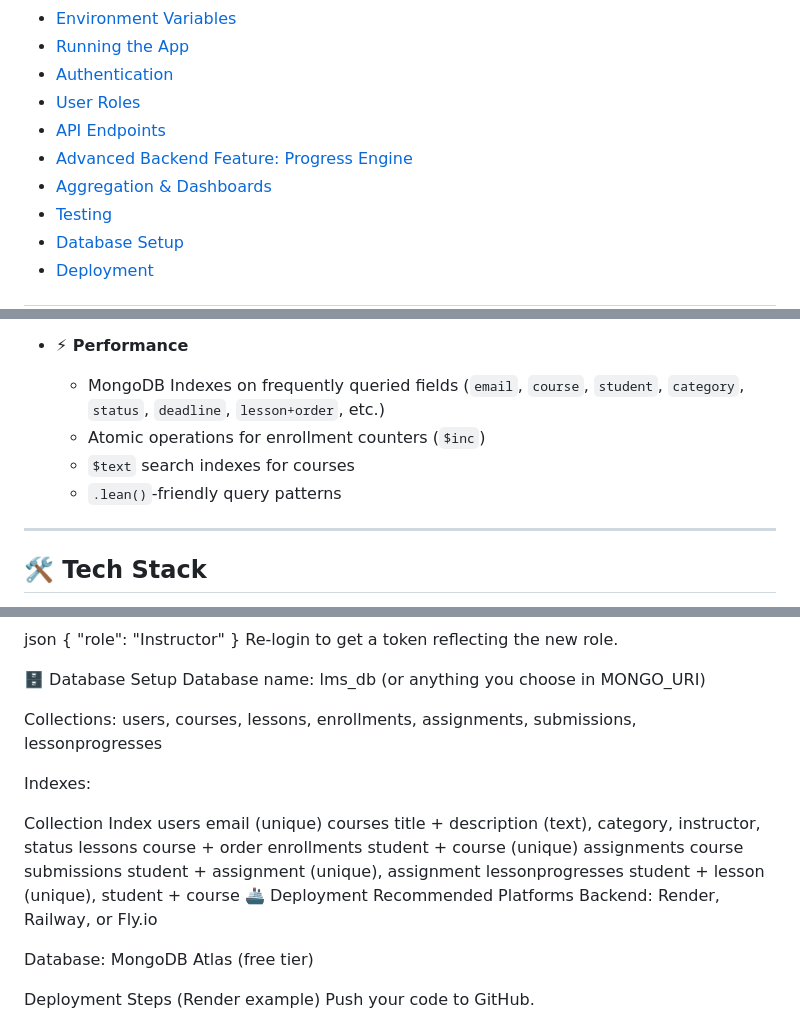
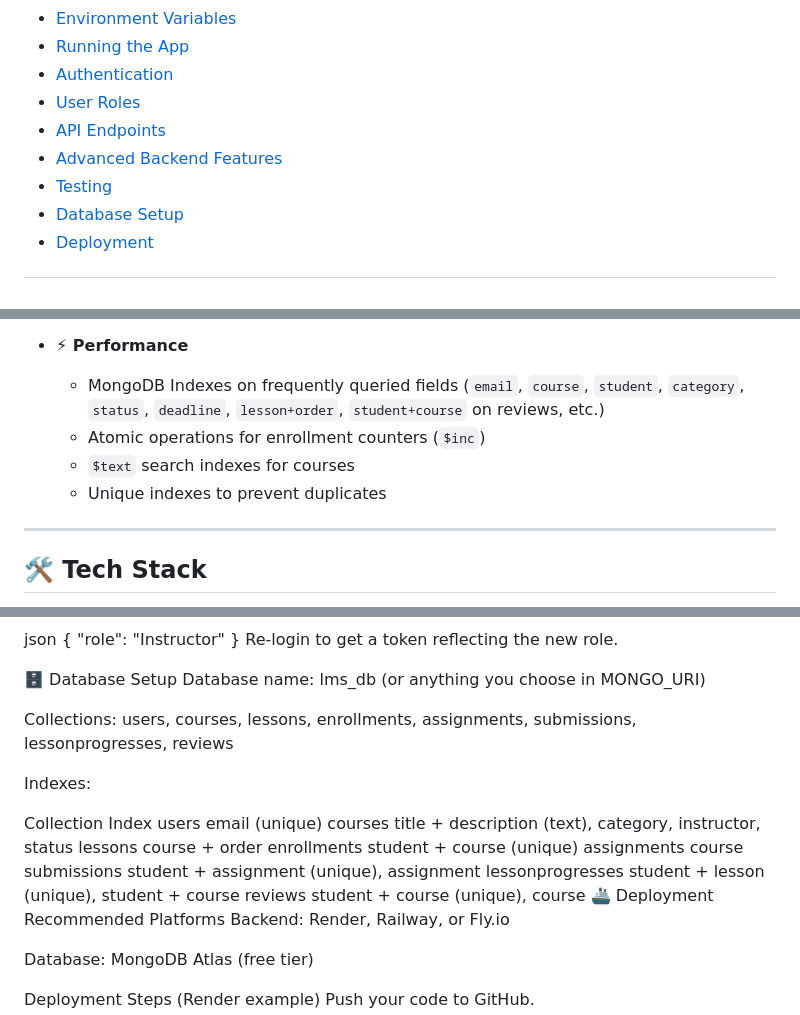
Before and after one commit to mariam5111/Smart_LMS, a Markdown page: README.md, 3 parts joined by grey strips. Drawn GitHub-style.

```diff
--- a/README.md
+++ b/README.md
@@ -15,8 +15,7 @@ A robust, secure, and scalable RESTful backend API for managing online learning
 - [Authentication](#-authentication)
 - [User Roles](#-user-roles)
 - [API Endpoints](#-api-endpoints)
-- [Advanced Backend Feature: Progress Engine](#-advanced-backend-feature-progress-engine)
-- [Aggregation & Dashboards](#-aggregation--dashboards)
+- [Advanced Backend Features](#-advanced-backend-features)
 - [Testing](#-testing)
 - [Database Setup](#-database-setup)
 - [Deployment](#-deployment)
@@ -73,10 +84,10 @@ A robust, secure, and scalable RESTful backend API for managing online learning
   - Proper HTTP status codes (400, 401, 403, 404, 409, 500)
 
 - **⚡ Performance**
-  - MongoDB Indexes on frequently queried fields (`email`, `course`, `student`, `category`, `status`, `deadline`, `lesson+order`, etc.)
+  - MongoDB Indexes on frequently queried fields (`email`, `course`, `student`, `category`, `status`, `deadline`, `lesson+order`, `student+course` on reviews, etc.)
   - Atomic operations for enrollment counters (`$inc`)
   - `$text` search indexes for courses
-  - `.lean()`-friendly query patterns
+  - Unique indexes to prevent duplicates
 
 ---
 
@@ -438,7 +442,7 @@ Re-login to get a token reflecting the new role.
 🗄️ Database Setup
 Database name: lms_db (or anything you choose in MONGO_URI)
 
-Collections: users, courses, lessons, enrollments, assignments, submissions, lessonprogresses
+Collections: users, courses, lessons, enrollments, assignments, submissions, lessonprogresses, reviews
 
 Indexes:
 
@@ -450,6 +454,7 @@ enrollments	student + course (unique)
 assignments	course
 submissions	student + assignment (unique), assignment
 lessonprogresses	student + lesson (unique), student + course
+reviews	student + course (unique), course
 🚢 Deployment
 Recommended Platforms
 Backend: Render, Railway, or Fly.io
```
Also changed, not shown: other parts of README.md (+53 -48 lines).
